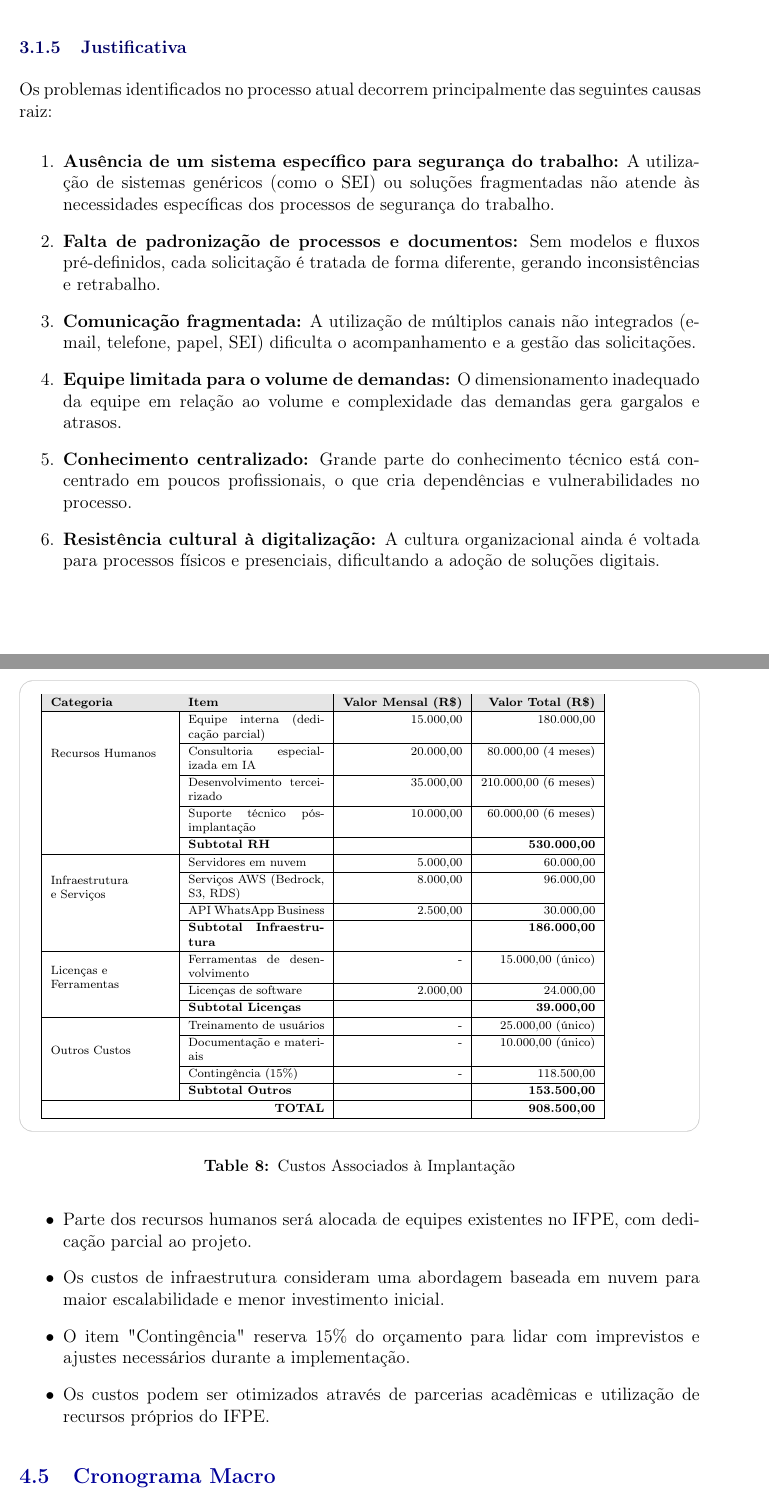
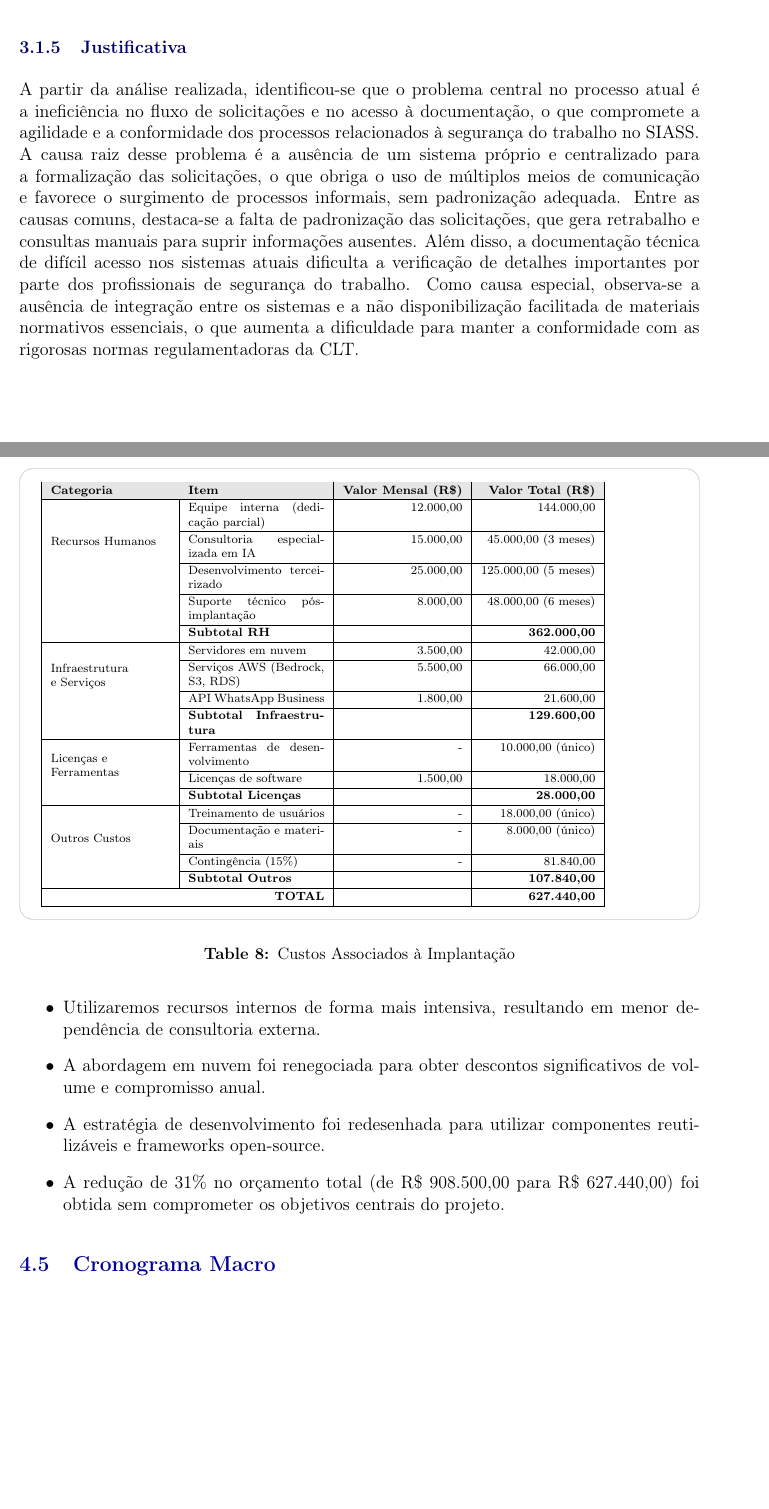
Before and after one commit to mbmartns/Projeto-SGE-PGP-GPN-, a LaTeX document (Entrega Final/Implantação/main.tex): two parts of pages 12 and 24 of 31 before the commit and two parts of pages 13 and 26 of 33 after it, joined at a grey line, cut at the place of the change, the shorter picture padded with empty space. Compiled offline with pdfLaTeX.

Commit message:
Update final PDF and auxiliary files for project implementation

```diff
--- a/Entrega Final/Implantação/main.tex
+++ b/Entrega Final/Implantação/main.tex
@@ -370,21 +377,8 @@ A análise do processo atual revelou os seguintes desafios e pontos de melhoria:
 \end{itemize}
 
 \subsubsection{Justificativa}
-Os problemas identificados no processo atual decorrem principalmente das seguintes causas raiz:
 
-\begin{enumerate}
-    \item \textbf{Ausência de um sistema específico para segurança do trabalho:} A utilização de sistemas genéricos (como o SEI) ou soluções fragmentadas não atende às necessidades específicas dos processos de segurança do trabalho.
-
-    \item \textbf{Falta de padronização de processos e documentos:} Sem modelos e fluxos pré-definidos, cada solicitação é tratada de forma diferente, gerando inconsistências e retrabalho.
-
-    \item \textbf{Comunicação fragmentada:} A utilização de múltiplos canais não integrados (e-mail, telefone, papel, SEI) dificulta o acompanhamento e a gestão das solicitações.
-
-    \item \textbf{Equipe limitada para o volume de demandas:} O dimensionamento inadequado da equipe em relação ao volume e complexidade das demandas gera gargalos e atrasos.
-
-    \item \textbf{Conhecimento centralizado:} Grande parte do conhecimento técnico está concentrado em poucos profissionais, o que cria dependências e vulnerabilidades no processo.
-
-    \item \textbf{Resistência cultural à digitalização:} A cultura organizacional ainda é voltada para processos físicos e presenciais, dificultando a adoção de soluções digitais.
-\end{enumerate}
+A partir da análise realizada, identificou-se que o problema central no processo atual é a ineficiência no fluxo de solicitações e no acesso à documentação, o que compromete a agilidade e a conformidade dos processos relacionados à segurança do trabalho no SIASS. A causa raiz desse problema é a ausência de um sistema próprio e centralizado para a formalização das solicitações, o que obriga o uso de múltiplos meios de comunicação e favorece o surgimento de processos informais, sem padronização adequada. Entre as causas comuns, destaca-se a falta de padronização das solicitações, que gera retrabalho e consultas manuais para suprir informações ausentes. Além disso, a documentação técnica de difícil acesso nos sistemas atuais dificulta a verificação de detalhes importantes por parte dos profissionais de segurança do trabalho. Como causa especial, observa-se a ausência de integração entre os sistemas e a não disponibilização facilitada de materiais normativos essenciais, o que aumenta a dificuldade para manter a conformidade com as rigorosas normas regulamentadoras da CLT.
 
 \clearpage
 \subsection{Estado Desejado}
@@ -859,39 +858,39 @@ A estimativa de custos para a implantação do chatbot com IA para processos de
 \rowcolor{gray!20}
 \textbf{Categoria} & \textbf{Item} & \textbf{Valor Mensal (R\$)} & \textbf{Valor Total (R\$)} \\
 \hline
-\multirow{5}{*}{Recursos Humanos} & Equipe interna (dedicação parcial) & 15.000,00 & 180.000,00 \\
+\multirow{5}{*}{Recursos Humanos} & Equipe interna (dedicação parcial) & 12.000,00 & 144.000,00 \\
 \cline{2-4}
- & Consultoria especializada em IA & 20.000,00 & 80.000,00 (4 meses) \\
+ & Consultoria especializada em IA & 15.000,00 & 45.000,00 (3 meses) \\
 \cline{2-4}
- & Desenvolvimento terceirizado & 35.000,00 & 210.000,00 (6 meses) \\
+ & Desenvolvimento terceirizado & 25.000,00 & 125.000,00 (5 meses) \\
 \cline{2-4}
- & Suporte técnico pós-implantação & 10.000,00 & 60.000,00 (6 meses) \\
+ & Suporte técnico pós-implantação & 8.000,00 & 48.000,00 (6 meses) \\
 \cline{2-4}
- & \textbf{Subtotal RH} & & \textbf{530.000,00} \\
+ & \textbf{Subtotal RH} & & \textbf{362.000,00} \\
 \hline
-\multirow{4}{*}{\parbox{2.8cm}{Infraestrutura\\ e Serviços}} & Servidores em nuvem & 5.000,00 & 60.000,00 \\
+\multirow{4}{*}{\parbox{2.8cm}{Infraestrutura\\ e Serviços}} & Servidores em nuvem & 3.500,00 & 42.000,00 \\
 \cline{2-4}
- & Serviços AWS (Bedrock, S3, RDS) & 8.000,00 & 96.000,00 \\
+ & Serviços AWS (Bedrock, S3, RDS) & 5.500,00 & 66.000,00 \\
 \cline{2-4}
- & API WhatsApp Business & 2.500,00 & 30.000,00 \\
+ & API WhatsApp Business & 1.800,00 & 21.600,00 \\
 \cline{2-4}
- & \textbf{Subtotal Infraestrutura} & & \textbf{186.000,00} \\
+ & \textbf{Subtotal Infraestrutura} & & \textbf{129.600,00} \\
 \hline
-\multirow{3}{*}{\parbox{2.8cm}{Licenças e\\ Ferramentas}} & Ferramentas de desenvolvimento & - & 15.000,00 (único) \\
+\multirow{3}{*}{\parbox{2.8cm}{Licenças e\\ Ferramentas}} & Ferramentas de desenvolvimento & - & 10.000,00 (único) \\
 \cline{2-4}
- & Licenças de software & 2.000,00 & 24.000,00 \\
+ & Licenças de software & 1.500,00 & 18.000,00 \\
 \cline{2-4}
- & \textbf{Subtotal Licenças} & & \textbf{39.000,00} \\
+ & \textbf{Subtotal Licenças} & & \textbf{28.000,00} \\
 \hline
-\multirow{4}{*}{Outros Custos} & Treinamento de usuários & - & 25.000,00 (único) \\
+\multirow{4}{*}{Outros Custos} & Treinamento de usuários & - & 18.000,00 (único) \\
 \cline{2-4}
- & Documentação e materiais & - & 10.000,00 (único) \\
+ & Documentação e materiais & - & 8.000,00 (único) \\
 \cline{2-4}
- & Contingência (15\%) & - & 118.500,00 \\
+ & Contingência (15\%) & - & 81.840,00 \\
 \cline{2-4}
- & \textbf{Subtotal Outros} & & \textbf{153.500,00} \\
+ & \textbf{Subtotal Outros} & & \textbf{107.840,00} \\
 \hline
-\multicolumn{2}{|r|}{\textbf{TOTAL}} & & \textbf{908.500,00} \\
+\multicolumn{2}{|r|}{\textbf{TOTAL}} & & \textbf{627.440,00} \\
 \hline
 \end{tabular}
 \end{tcolorbox}
@@ -901,11 +900,11 @@ A estimativa de custos para a implantação do chatbot com IA para processos de
 \textbf{Observações sobre os custos:}
 
 \begin{itemize}
-    \item A estimativa considera um horizonte de 12 meses, que inclui as fases de preparação, piloto, expansão e consolidação.
-    \item Parte dos recursos humanos será alocada de equipes existentes no IFPE, com dedicação parcial ao projeto.
-    \item Os custos de infraestrutura consideram uma abordagem baseada em nuvem para maior escalabilidade e menor investimento inicial.
-    \item O item "Contingência" reserva 15\% do orçamento para lidar com imprevistos e ajustes necessários durante a implementação.
-    \item Os custos podem ser otimizados através de parcerias acadêmicas e utilização de recursos próprios do IFPE.
+    \item A estimativa foi otimizada para um horizonte de 10 meses, incluindo as mesmas fases de preparação, piloto, expansão e consolidação, porém com maior eficiência.
+    \item Utilizaremos recursos internos de forma mais intensiva, resultando em menor dependência de consultoria externa.
+    \item A abordagem em nuvem foi renegociada para obter descontos significativos de volume e compromisso anual.
+    \item A estratégia de desenvolvimento foi redesenhada para utilizar componentes reutilizáveis e frameworks open-source.
+    \item A redução de 31\% no orçamento total (de R\$ 908.500,00 para R\$ 627.440,00) foi obtida sem comprometer os objetivos centrais do projeto.
 \end{itemize}
 
 \subsection{Cronograma Macro}
```
Also changed, not shown: Entrega Final/Implantação/main.tex (48 more changed lines), 6 other files.
